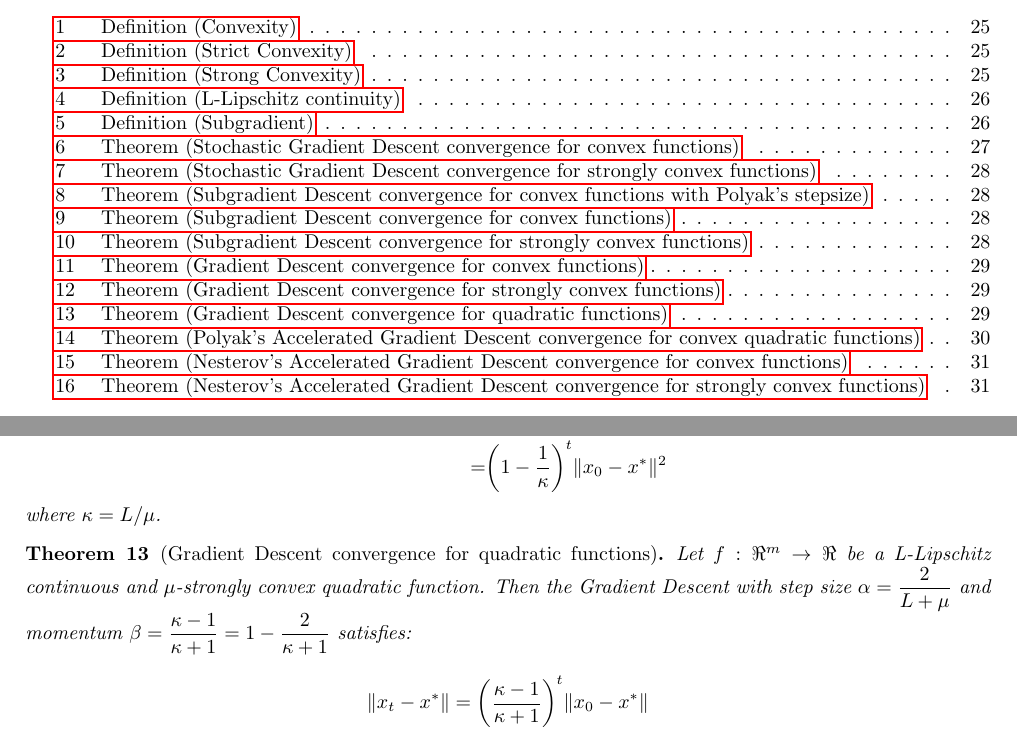
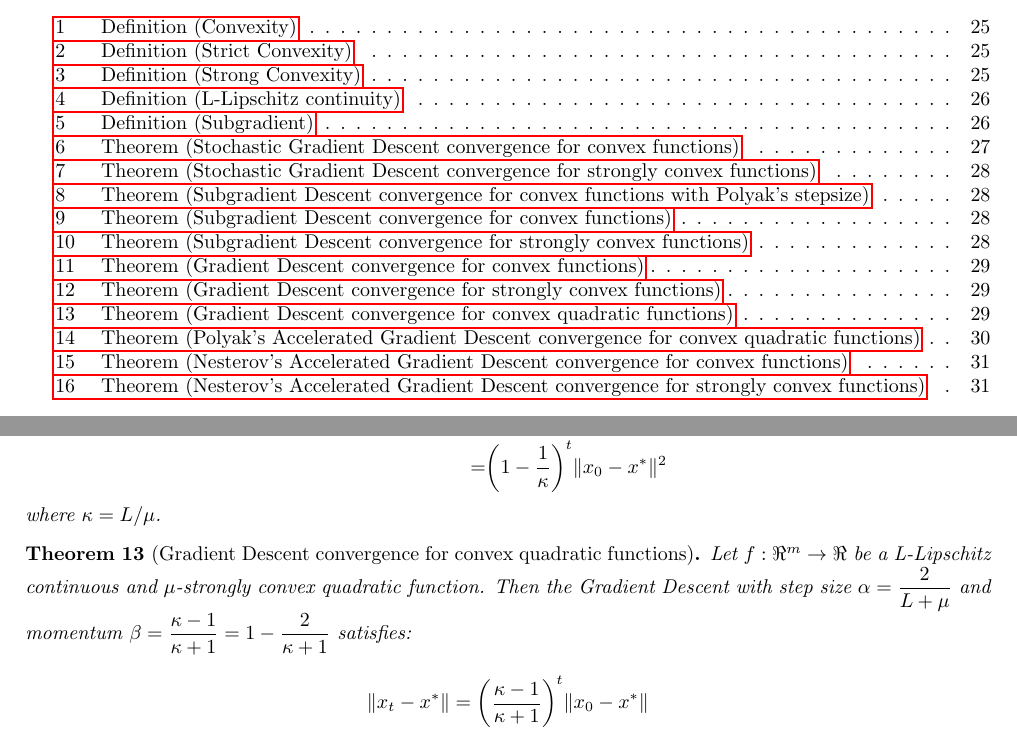
Before and after one commit to dmeoli/optiml, a LaTeX document (notebooks/optimization/tex/CM_report.tex, which reads notebooks/optimization/tex/methods.tex): two parts of pages 7 and 30 of 66, joined at a grey line, cut so that both start at the same text. Compiled offline with pdfLaTeX.

Commit message:
Update methods.tex

```diff
--- a/notebooks/optimization/tex/methods.tex
+++ b/notebooks/optimization/tex/methods.tex
@@ -230,7 +230,7 @@ $$
 where $\kappa = L/\mu$.
 \end{theorem}
 
-\begin{theorem}[Gradient Descent convergence for quadratic functions] \label{thm:quad_gd_convergence}
+\begin{theorem}[Gradient Descent convergence for convex quadratic functions] \label{thm:quad_gd_convergence}
 Let $f: \Re^m \rightarrow \Re$ be a L-Lipschitz continuous and $\mu$-strongly convex quadratic function. Then the Gradient Descent with step size $\alpha = \displaystyle \frac{2}{L + \mu}$ and momentum $\beta = \displaystyle \frac{\kappa-1}{\kappa+1} = 1 - \frac{2}{\kappa+1}$ satisfies:
 $$
 \begin{aligned}
```
